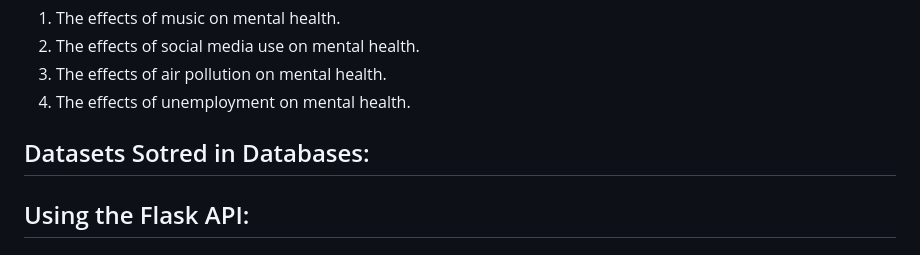
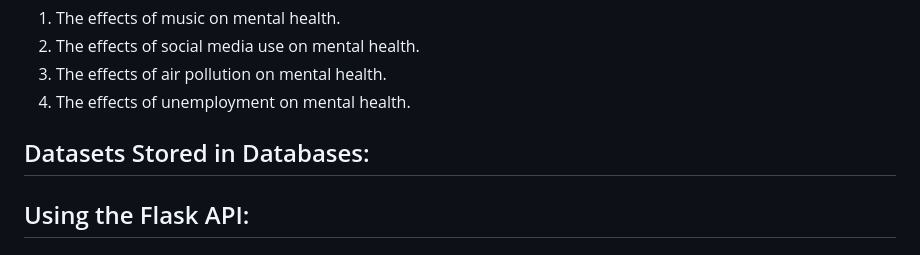
Before and after one commit to rachj14/Project-3-Group-6, a Markdown page: README.md, the part around the change. Drawn GitHub-style.

```diff
--- a/README.md
+++ b/README.md
@@ -29,7 +29,7 @@ Mental health is a pressing concern influenced by various environmental and life
 3. The effects of air pollution on mental health.
 4. The effects of unemployment on mental health.
 
-## Datasets Sotred in Databases:
+## Datasets Stored in Databases:
 
 ## Using the Flask API:
 
```
